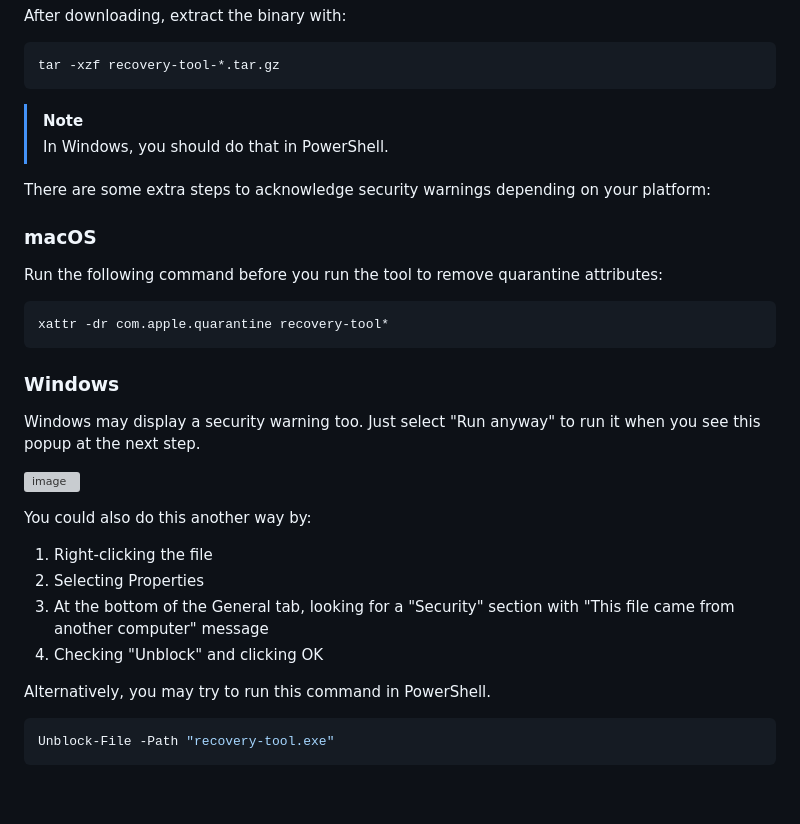
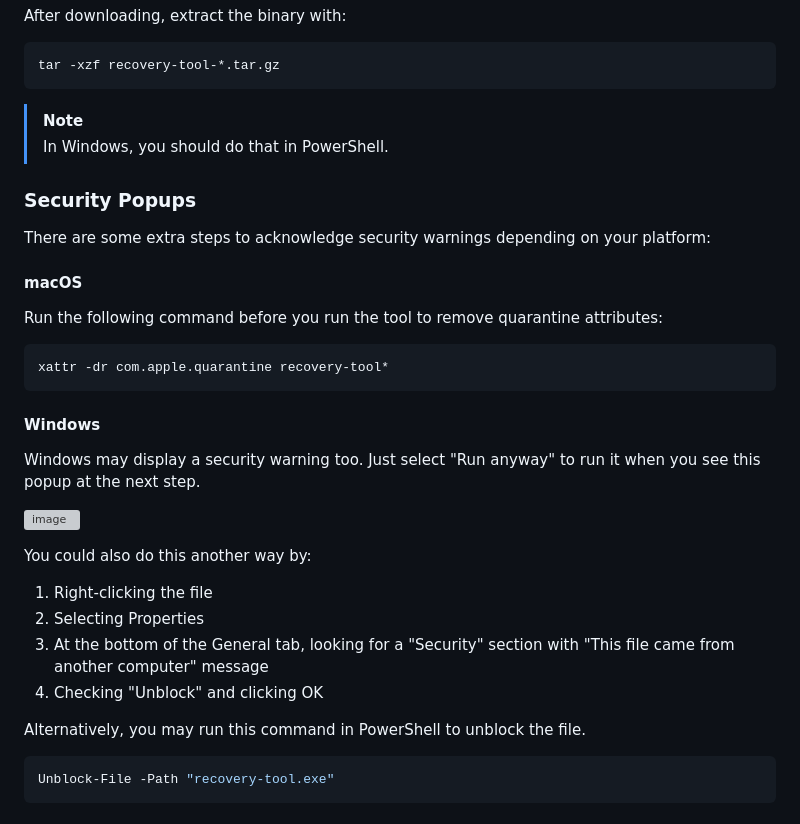
Before and after one commit to IoFinnet/io-vault-disaster-recovery-cli, a Markdown page: README.md, the part around the change. GitHub-like rendering; blank space fills up the shorter version; grey boxes are pictures that could not be loaded.

````diff
--- a/README.md
+++ b/README.md
@@ -54,16 +54,18 @@ tar -xzf recovery-tool-*.tar.gz
 > [!NOTE]
 > In Windows, you should do that in PowerShell.
 
+### Security Popups
+
 There are some extra steps to acknowledge security warnings depending on your platform:
 
-### macOS
+#### macOS
 
 Run the following command before you run the tool to remove quarantine attributes:
 ```bash
 xattr -dr com.apple.quarantine recovery-tool*
 ```
 
-### Windows
+#### Windows
 
 Windows may display a security warning too. Just select "Run anyway" to run it when you see this popup at the next step.
 
@@ -76,7 +78,7 @@ You could also do this another way by:
 3. At the bottom of the General tab, looking for a "Security" section with "This file came from another computer" message
 4. Checking "Unblock" and clicking OK
 
-Alternatively, you may try to run this command in PowerShell.
+Alternatively, you may run this command in PowerShell to unblock the file.
 ```powershell
 Unblock-File -Path "recovery-tool.exe"
 ```
````
